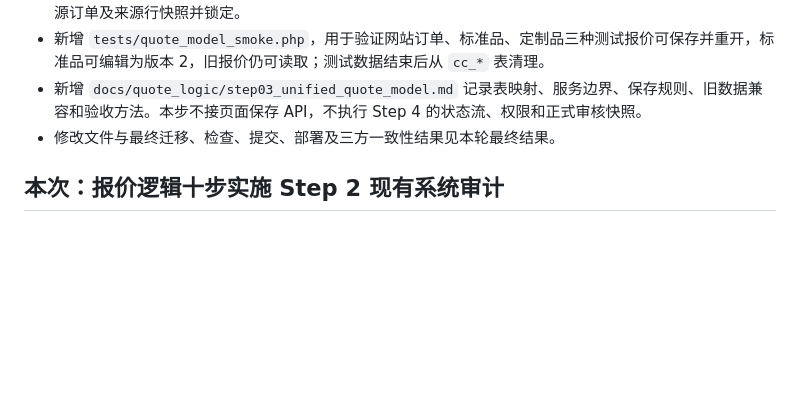
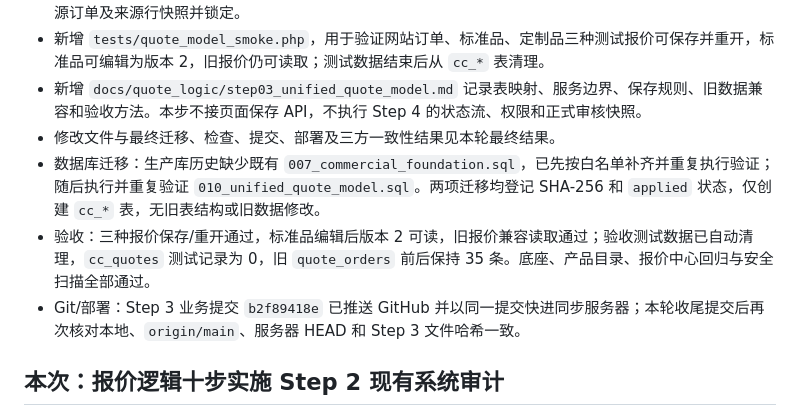
Before and after one commit to qiulei6386-stack/artdon_erp, a Markdown page: WORK_CONTEXT.md, the part around the change. GitHub-like rendering; blank space fills up the shorter version.

Commit message:
记录Step3迁移与验收结果

```diff
--- a/WORK_CONTEXT.md
+++ b/WORK_CONTEXT.md
@@ -10,6 +10,9 @@
 - 新增 `tests/quote_model_smoke.php`，用于验证网站订单、标准品、定制品三种测试报价可保存并重开，标准品可编辑为版本 2，旧报价仍可读取；测试数据结束后从 `cc_*` 表清理。
 - 新增 `docs/quote_logic/step03_unified_quote_model.md` 记录表映射、服务边界、保存规则、旧数据兼容和验收方法。本步不接页面保存 API，不执行 Step 4 的状态流、权限和正式审核快照。
 - 修改文件与最终迁移、检查、提交、部署及三方一致性结果见本轮最终结果。
+- 数据库迁移：生产库历史缺少既有 `007_commercial_foundation.sql`，已先按白名单补齐并重复执行验证；随后执行并重复验证 `010_unified_quote_model.sql`。两项迁移均登记 SHA-256 和 `applied` 状态，仅创建 `cc_*` 表，无旧表结构或旧数据修改。
+- 验收：三种报价保存/重开通过，标准品编辑后版本 2 可读，旧报价兼容读取通过；验收测试数据已自动清理，`cc_quotes` 测试记录为 0，旧 `quote_orders` 前后保持 35 条。底座、产品目录、报价中心回归与安全扫描全部通过。
+- Git/部署：Step 3 业务提交 `b2f89418e` 已推送 GitHub 并以同一提交快进同步服务器；本轮收尾提交后再次核对本地、`origin/main`、服务器 HEAD 和 Step 3 文件哈希一致。
 
 ## 本次：报价逻辑十步实施 Step 2 现有系统审计
 
```
Also changed, not shown: 1 other file.
